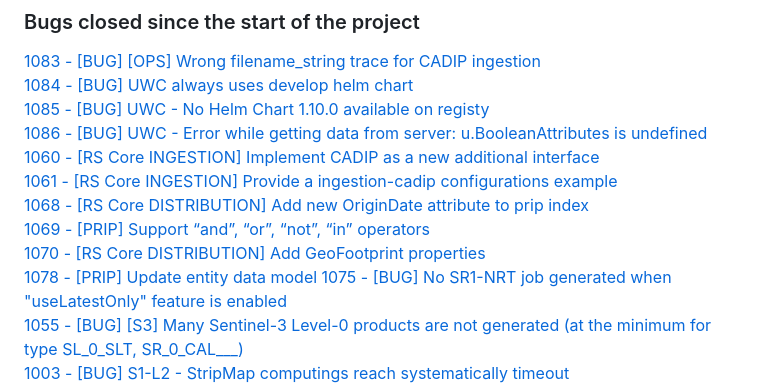
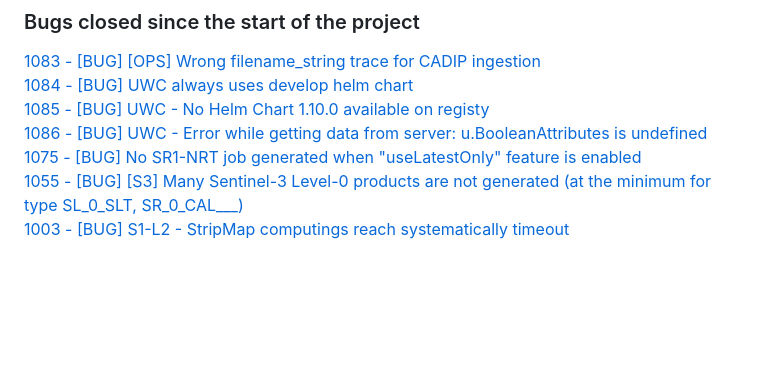
Before and after one commit to COPRS/reference-system-software, a Markdown page: releases/V2.1.1.md, the part around the change. Rendered like a GitHub page; blank space fills up the shorter version.

```diff
--- a/releases/V2.1.1.md
+++ b/releases/V2.1.1.md
@@ -142,12 +142,6 @@ N/A
 [1084 - [BUG] UWC always uses develop helm chart](https://github.com/COPRS/rs-issues/issues/1084)
 [1085 - [BUG] UWC - No Helm Chart 1.10.0 available on registy](https://github.com/COPRS/rs-issues/issues/1085)
 [1086 - [BUG] UWC - Error while getting data from server: u.BooleanAttributes is undefined](https://github.com/COPRS/rs-issues/issues/1086)
-[1060 - [RS Core INGESTION] Implement CADIP as a new additional interface](https://github.com/COPRS/rs-issues/issues/1060)
-[1061 - [RS Core INGESTION] Provide a ingestion-cadip configurations example](https://github.com/COPRS/rs-issues/issues/1061)
-[1068 - [RS Core DISTRIBUTION] Add new OriginDate attribute to prip index](https://github.com/COPRS/rs-issues/issues/1068)
-[1069 - [PRIP] Support “and”, “or”, “not”, “in” operators](https://github.com/COPRS/rs-issues/issues/1069)
-[1070 - [RS Core DISTRIBUTION] Add GeoFootprint properties](https://github.com/COPRS/rs-issues/issues/1070)
-[1078 - [PRIP] Update entity data model](https://github.com/COPRS/rs-issues/issues/1078)
 [1075 - [BUG] No SR1-NRT job generated when "useLatestOnly" feature is enabled](https://github.com/COPRS/rs-issues/issues/1075)
 [1055 - [BUG] [S3] Many Sentinel-3 Level-0 products are not generated (at the minimum for type SL_0_SLT, SR_0_CAL___)](https://github.com/COPRS/rs-issues/issues/1055)
 [1003 - [BUG] S1-L2 - StripMap computings reach systematically timeout](https://github.com/COPRS/rs-issues/issues/1003)
```
